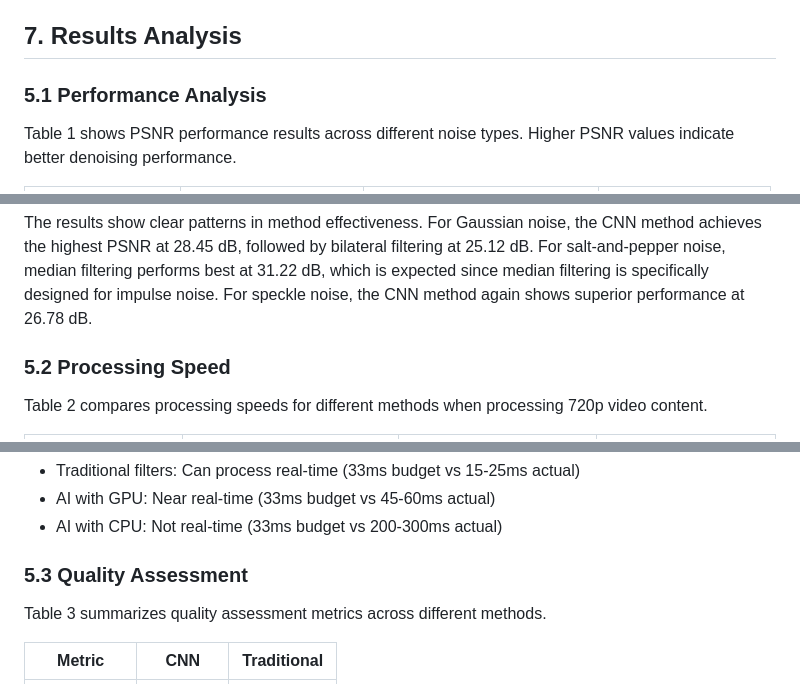
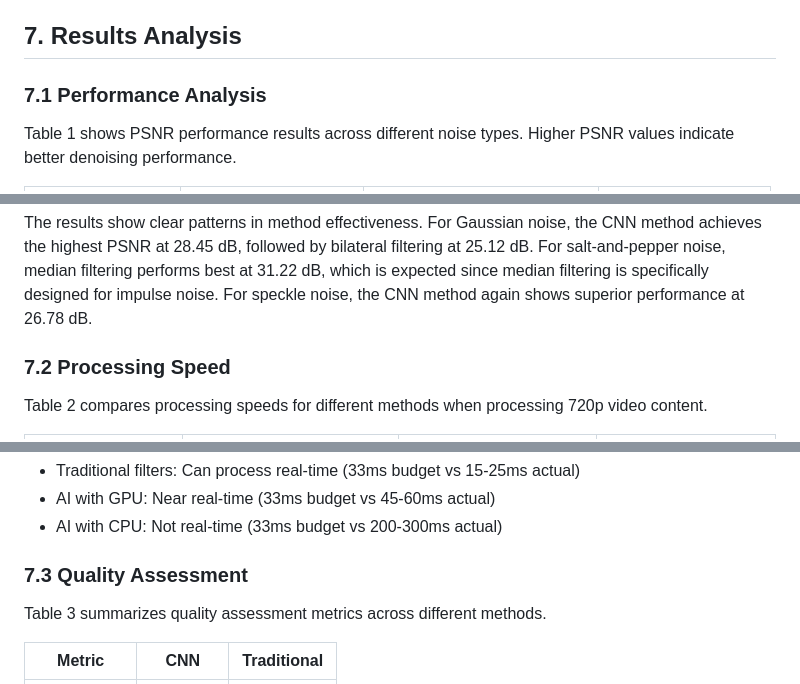
Before and after one commit to arshsaxena/VideoNoiseFilter, a Markdown page: report/report.md, 3 parts joined by grey strips. GitHub-like rendering.

```diff
--- a/report/report.md
+++ b/report/report.md
@@ -157,7 +157,7 @@ For videos without clean reference, we implemented:
 
 ## 7. Results Analysis
 
-### 5.1 Performance Analysis
+### 7.1 Performance Analysis
 
 Table 1 shows PSNR performance results across different noise types. Higher PSNR values indicate better denoising performance.
 
@@ -170,7 +170,7 @@ Table 1 shows PSNR performance results across different noise types. Higher PSNR
 
 The results show clear patterns in method effectiveness. For Gaussian noise, the CNN method achieves the highest PSNR at 28.45 dB, followed by bilateral filtering at 25.12 dB. For salt-and-pepper noise, median filtering performs best at 31.22 dB, which is expected since median filtering is specifically designed for impulse noise. For speckle noise, the CNN method again shows superior performance at 26.78 dB.
 
-### 5.2 Processing Speed
+### 7.2 Processing Speed
 
 Table 2 compares processing speeds for different methods when processing 720p video content.
 
@@ -188,7 +188,7 @@ Based on our implementation, for 30fps video:
 - AI with GPU: Near real-time (33ms budget vs 45-60ms actual)
 - AI with CPU: Not real-time (33ms budget vs 200-300ms actual)
 
-### 5.3 Quality Assessment
+### 7.3 Quality Assessment
 
 Table 3 summarizes quality assessment metrics across different methods.
 
```
Also changed, not shown: other parts of report/report.md (+17 -17 lines).
